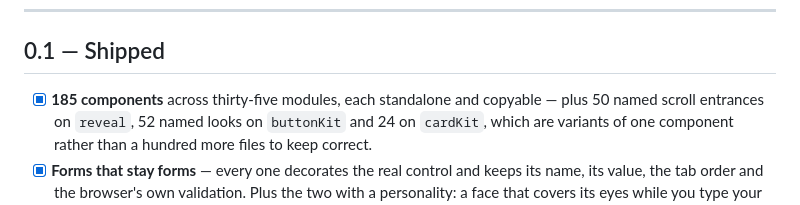
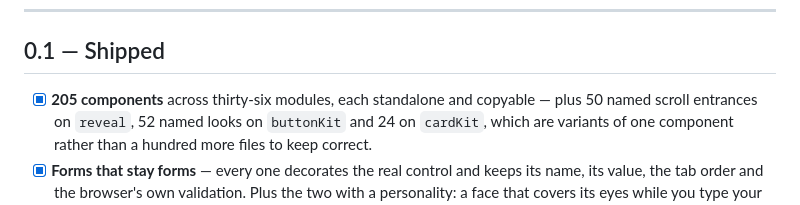
Before and after one commit to soyrageagency/rage-motion, a Markdown page: ROADMAP.md, the part around the change. Rendered like a GitHub page.

```diff
--- a/ROADMAP.md
+++ b/ROADMAP.md
@@ -17,7 +17,7 @@ Dates are intentions, not promises. If you need something sooner,
 
 ## 0.1 — Shipped
 
-- [x] **185 components** across thirty-five modules, each standalone and
+- [x] **205 components** across thirty-six modules, each standalone and
       copyable — plus 50 named scroll entrances on `reveal`, 52 named looks on
       `buttonKit` and 24 on `cardKit`, which are variants of one component
       rather than a hundred more files to keep correct.
```
Also changed, not shown: README.md (+5 -3 lines), assets/hero.png, 9 other files.
